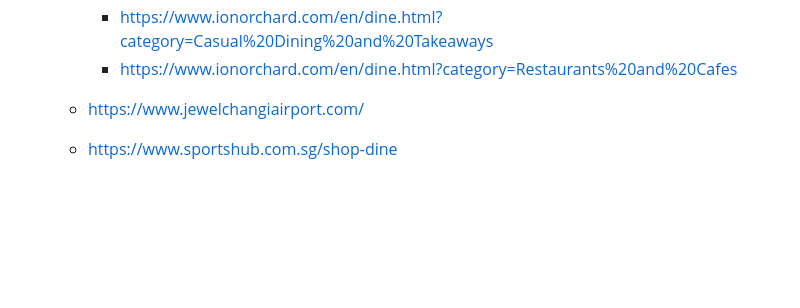
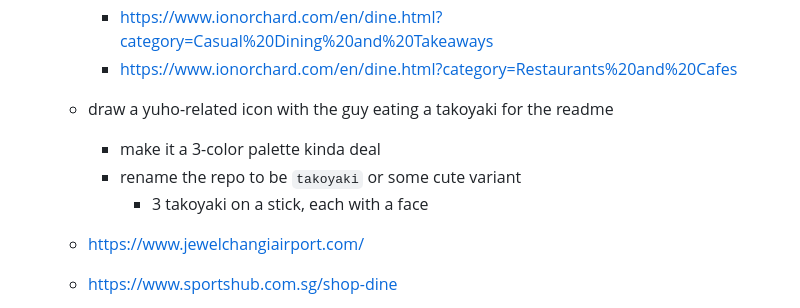
Before and after one commit to gongahkia/takko, a Markdown page: napkin.md, the part around the change. GitHub-like rendering; blank space fills up the shorter version.

Commit message:
added napkin that looks to the future

```diff
--- a/napkin.md
+++ b/napkin.md
@@ -17,6 +17,11 @@
         * https://uci.nus.edu.sg/oca/retail-dining/food-and-beverage-utown/
         * https://www.ionorchard.com/en/dine.html?category=Casual%20Dining%20and%20Takeaways
         * https://www.ionorchard.com/en/dine.html?category=Restaurants%20and%20Cafes
+
+    * draw a yuho-related icon with the guy eating a takoyaki for the readme
+        * make it a 3-color palette kinda deal
+        * rename the repo to be `takoyaki` or some cute variant
+            * 3 takoyaki on a stick, each with a face
 
     * https://www.jewelchangiairport.com/
     * https://www.sportshub.com.sg/shop-dine
```
